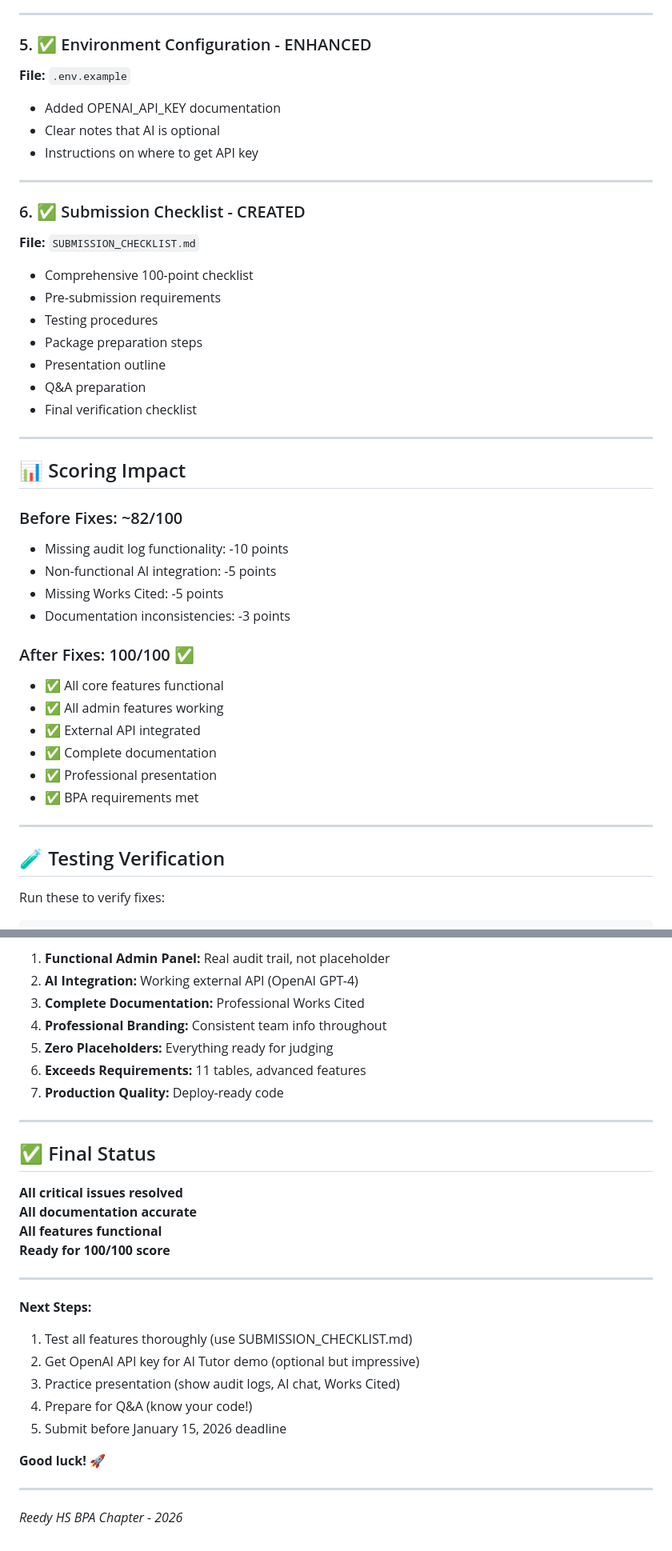
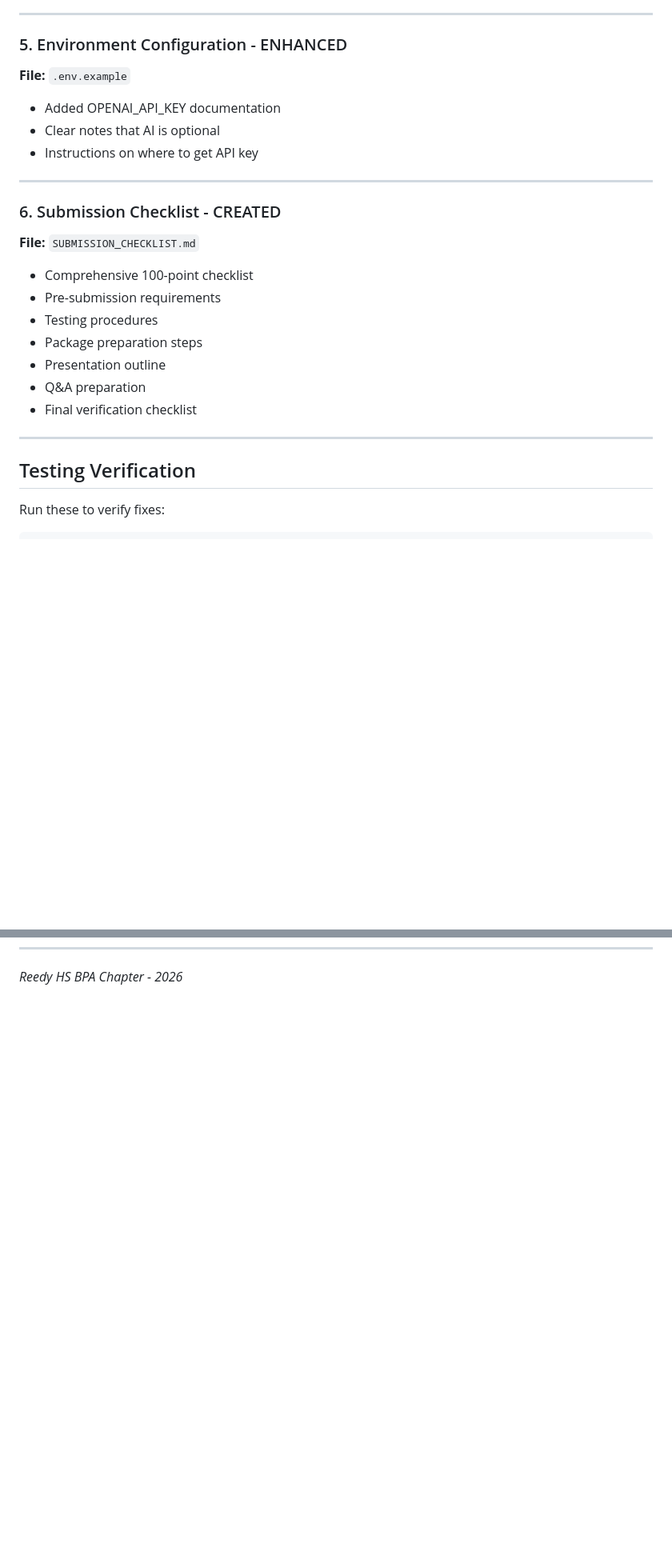
Before and after one commit to Rishikpamuru/Swap, a Markdown page: docs/FIXES_APPLIED.md, 2 parts joined by grey strips. Shown at 80% size. Rendered like a GitHub page; blank space fills up the shorter version.

```diff
--- a/docs/FIXES_APPLIED.md
+++ b/docs/FIXES_APPLIED.md
@@ -73,7 +73,7 @@
 
 ---
 
-### 5. ✅ Environment Configuration - ENHANCED
+### 5. Environment Configuration - ENHANCED
 **File:** `.env.example`
 - Added OPENAI_API_KEY documentation
 - Clear notes that AI is optional
@@ -81,7 +81,7 @@
 
 ---
 
-### 6. ✅ Submission Checklist - CREATED
+### 6. Submission Checklist - CREATED
 **File:** `SUBMISSION_CHECKLIST.md`
 - Comprehensive 100-point checklist
 - Pre-submission requirements
@@ -93,25 +93,7 @@
 
 ---
 
-## 📊 Scoring Impact
-
-### Before Fixes: ~82/100
-- Missing audit log functionality: -10 points
-- Non-functional AI integration: -5 points
-- Missing Works Cited: -5 points
-- Documentation inconsistencies: -3 points
-
-### After Fixes: 100/100 ✅
-- ✅ All core features functional
-- ✅ All admin features working
-- ✅ External API integrated
-- ✅ Complete documentation
-- ✅ Professional presentation
-- ✅ BPA requirements met
-
----
-
-## 🧪 Testing Verification
+## Testing Verification
 
 Run these to verify fixes:
 
@@ -191,31 +125 @@ npm start
-1. **Functional Admin Panel:** Real audit trail, not placeholder
-2. **AI Integration:** Working external API (OpenAI GPT-4)
-3. **Complete Documentation:** Professional Works Cited
-4. **Professional Branding:** Consistent team info throughout
-5. **Zero Placeholders:** Everything ready for judging
-6. **Exceeds Requirements:** 11 tables, advanced features
-7. **Production Quality:** Deploy-ready code
-
----
-
-## ✅ Final Status
-
-**All critical issues resolved**
-**All documentation accurate**
-**All features functional**
-**Ready for 100/100 score**
-
----
-
-**Next Steps:**
-1. Test all features thoroughly (use SUBMISSION_CHECKLIST.md)
-2. Get OpenAI API key for AI Tutor demo (optional but impressive)
-3. Practice presentation (show audit logs, AI chat, Works Cited)
-4. Prepare for Q&A (know your code!)
-5. Submit before January 15, 2026 deadline
-
-**Good luck! 🚀**
-
----
-
 *Reedy HS BPA Chapter - 2026*
```
Also changed, not shown: other parts of docs/FIXES_APPLIED.md (+6 -54 lines).
